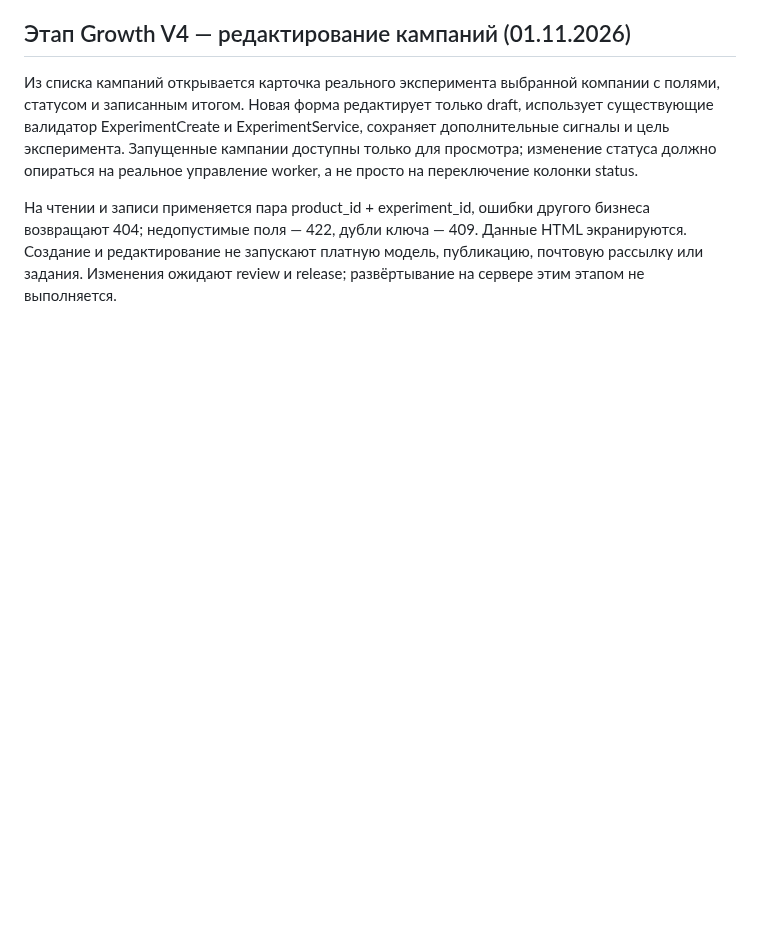
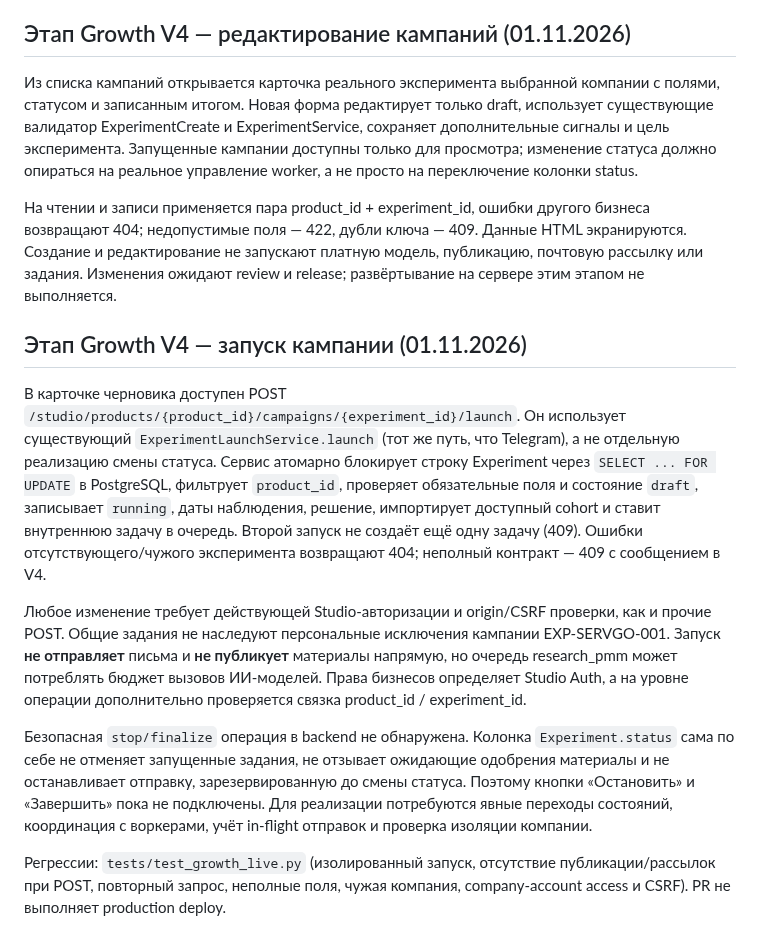
Before and after one commit to grunvald91/Ai_growth_os, a Markdown page: docs/design/GROWTH_V4_LIVE.md, the part around the change. GitHub-like rendering; blank space fills up the shorter version.

Commit message:
docs(growth): record launch boundary and safe stop/finalize gap

```diff
--- a/docs/design/GROWTH_V4_LIVE.md
+++ b/docs/design/GROWTH_V4_LIVE.md
@@ -65,3 +65,33 @@ Pytest проверяет переключение, сохранение query,
 экранируются. Создание и редактирование не запускают платную модель, публикацию,
 почтовую рассылку или задания. Изменения ожидают review и release;
 развёртывание на сервере этим этапом не выполняется.
+
+
+## Этап Growth V4 — запуск кампании (01.11.2026)
+
+В карточке черновика доступен POST `/studio/products/{product_id}/campaigns/{experiment_id}/launch`.
+Он использует существующий `ExperimentLaunchService.launch` (тот же путь, что Telegram),
+а не отдельную реализацию смены статуса. Сервис атомарно блокирует строку Experiment
+через `SELECT ... FOR UPDATE` в PostgreSQL, фильтрует `product_id`, проверяет
+обязательные поля и состояние `draft`, записывает `running`, даты наблюдения,
+решение, импортирует доступный cohort и ставит внутреннюю задачу в очередь.
+Второй запуск не создаёт ещё одну задачу (409). Ошибки отсутствующего/чужого
+эксперимента возвращают 404; неполный контракт — 409 с сообщением в V4.
+
+Любое изменение требует действующей Studio-авторизации и origin/CSRF проверки,
+как и прочие POST. Общие задания не наследуют персональные исключения кампании
+EXP-SERVGO-001. Запуск **не отправляет** письма и **не публикует** материалы напрямую,
+но очередь research_pmm может потреблять бюджет вызовов ИИ-моделей.
+Права бизнесов определяет Studio Auth, а на уровне операции дополнительно
+проверяется связка product_id / experiment_id.
+
+Безопасная `stop/finalize` операция в backend не обнаружена. Колонка
+`Experiment.status` сама по себе не отменяет запущенные задания, не отзывает
+ожидающие одобрения материалы и не останавливает отправку, зарезервированную
+до смены статуса. Поэтому кнопки «Остановить» и «Завершить» пока не подключены.
+Для реализации потребуются явные переходы состояний, координация с воркерами,
+учёт in-flight отправок и проверка изоляции компании.
+
+Регрессии: `tests/test_growth_live.py` (изолированный запуск, отсутствие
+публикации/рассылок при POST, повторный запрос, неполные поля, чужая компания,
+company-account access и CSRF). PR не выполняет production deploy.
```
